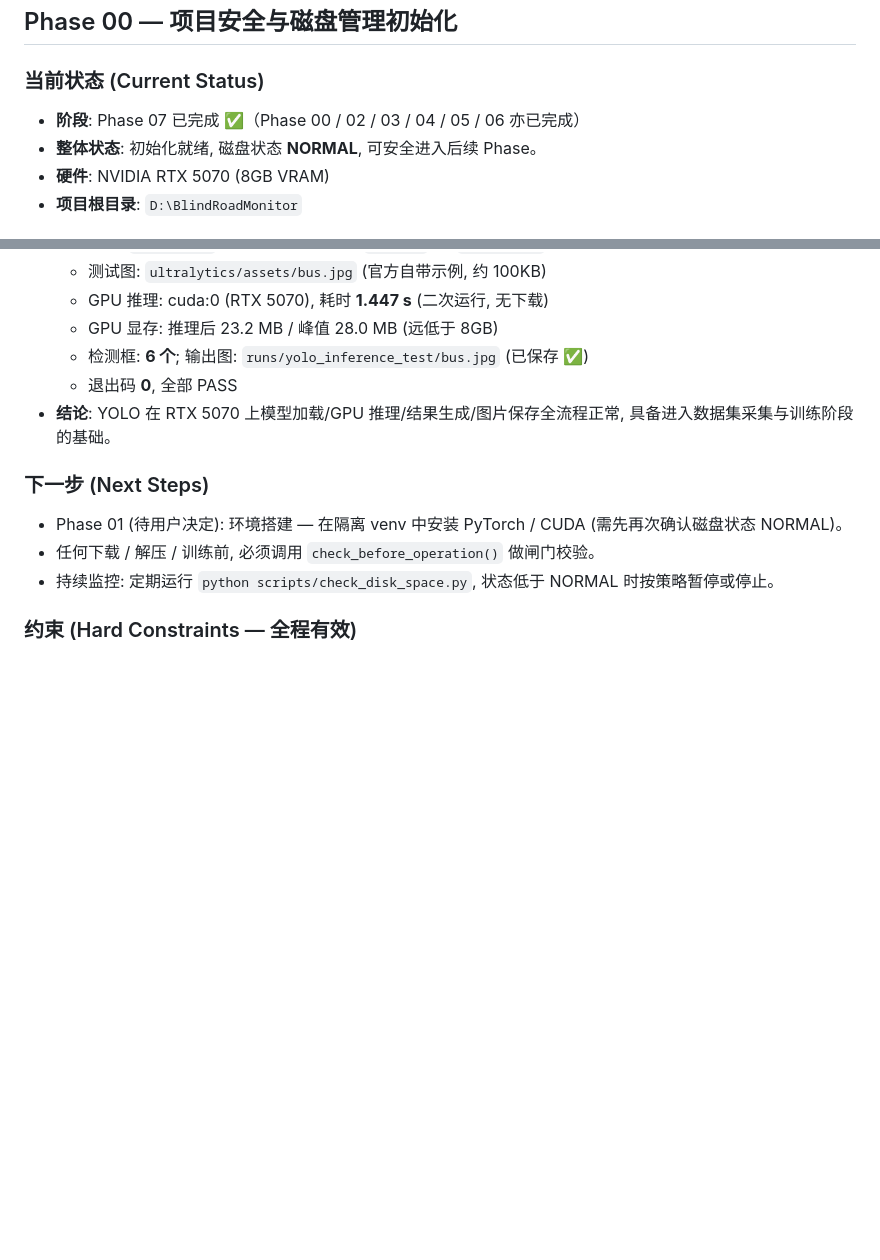
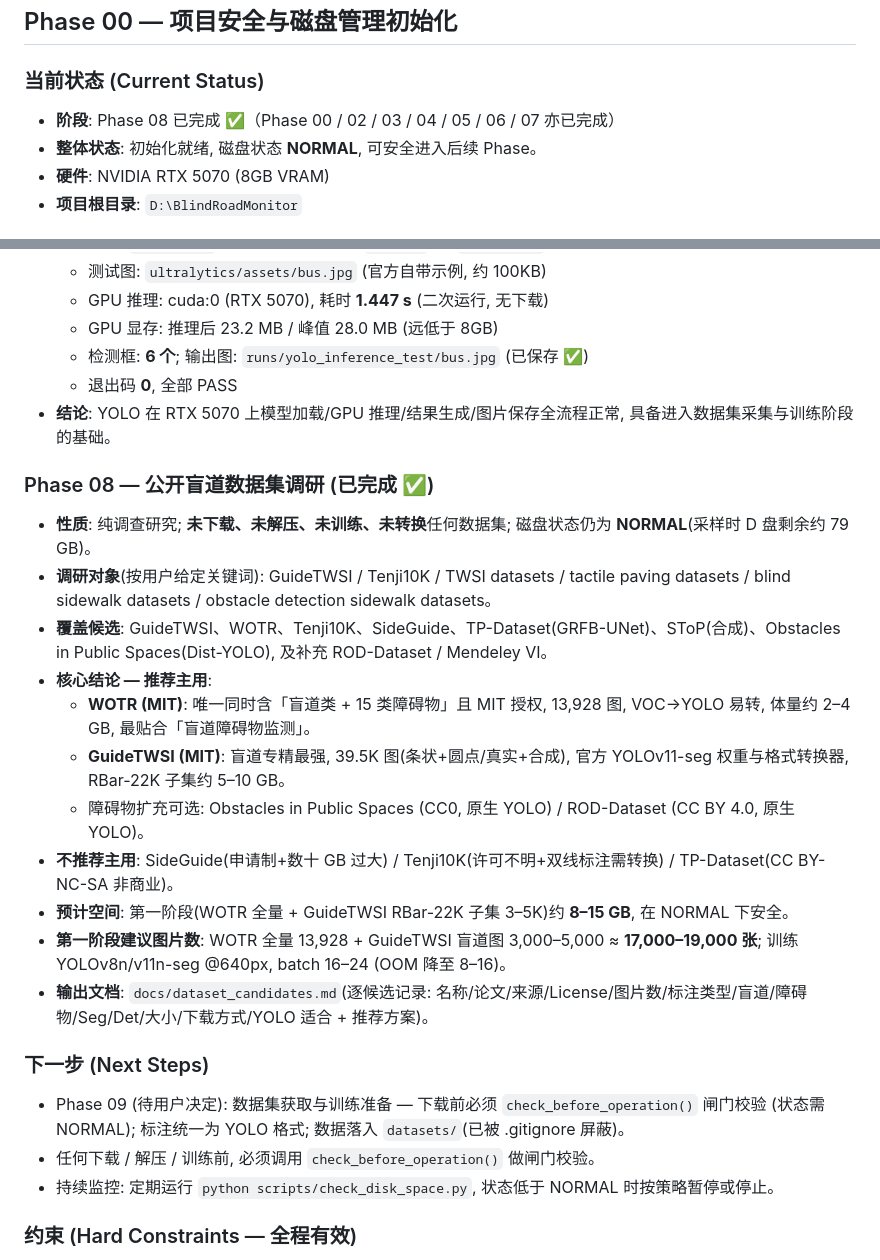
Before and after one commit to zaogao00/BlindRoadMonitor, a Markdown page: PROJECT_STATUS.md, 2 parts joined by grey strips. GitHub-like rendering; blank space fills up the shorter version.

Commit message:
Phase 08: dataset research

```diff
--- a/PROJECT_STATUS.md
+++ b/PROJECT_STATUS.md
@@ -3,7 +3,7 @@
 ## Phase 00 — 项目安全与磁盘管理初始化
 
 ### 当前状态 (Current Status)
-- **阶段**: Phase 07 已完成 ✅（Phase 00 / 02 / 03 / 04 / 05 / 06 亦已完成）
+- **阶段**: Phase 08 已完成 ✅（Phase 00 / 02 / 03 / 04 / 05 / 06 / 07 亦已完成）
 - **整体状态**: 初始化就绪, 磁盘状态 **NORMAL**, 可安全进入后续 Phase。
 - **硬件**: NVIDIA RTX 5070 (8GB VRAM)
 - **项目根目录**: `D:\BlindRoadMonitor`
@@ -104,8 +104,21 @@
   - 退出码 **0**, 全部 PASS
 - **结论**: YOLO 在 RTX 5070 上模型加载/GPU 推理/结果生成/图片保存全流程正常, 具备进入数据集采集与训练阶段的基础。
 
+### Phase 08 — 公开盲道数据集调研 (已完成 ✅)
+- **性质**: 纯调查研究; **未下载、未解压、未训练、未转换**任何数据集; 磁盘状态仍为 **NORMAL**(采样时 D 盘剩余约 79 GB)。
+- **调研对象**(按用户给定关键词): GuideTWSI / Tenji10K / TWSI datasets / tactile paving datasets / blind sidewalk datasets / obstacle detection sidewalk datasets。
+- **覆盖候选**: GuideTWSI、WOTR、Tenji10K、SideGuide、TP-Dataset(GRFB-UNet)、SToP(合成)、Obstacles in Public Spaces(Dist-YOLO), 及补充 ROD-Dataset / Mendeley VI。
+- **核心结论 — 推荐主用**:
+  - **WOTR (MIT)**: 唯一同时含「盲道类 + 15 类障碍物」且 MIT 授权, 13,928 图, VOC→YOLO 易转, 体量约 2–4 GB, 最贴合「盲道障碍物监测」。
+  - **GuideTWSI (MIT)**: 盲道专精最强, 39.5K 图(条状+圆点/真实+合成), 官方 YOLOv11-seg 权重与格式转换器, RBar-22K 子集约 5–10 GB。
+  - 障碍物扩充可选: Obstacles in Public Spaces (CC0, 原生 YOLO) / ROD-Dataset (CC BY 4.0, 原生 YOLO)。
+- **不推荐主用**: SideGuide(申请制+数十 GB 过大) / Tenji10K(许可不明+双线标注需转换) / TP-Dataset(CC BY-NC-SA 非商业)。
+- **预计空间**: 第一阶段(WOTR 全量 + GuideTWSI RBar-22K 子集 3–5K)约 **8–15 GB**, 在 NORMAL 下安全。
+- **第一阶段建议图片数**: WOTR 全量 13,928 + GuideTWSI 盲道图 3,000–5,000 ≈ **17,000–19,000 张**; 训练 YOLOv8n/v11n-seg @640px, batch 16–24 (OOM 降至 8–16)。
+- **输出文档**: `docs/dataset_candidates.md`(逐候选记录: 名称/论文/来源/License/图片数/标注类型/盲道/障碍物/Seg/Det/大小/下载方式/YOLO 适合 + 推荐方案)。
+
 ### 下一步 (Next Steps)
-- Phase 01 (待用户决定): 环境搭建 — 在隔离 venv 中安装 PyTorch / CUDA (需先再次确认磁盘状态 NORMAL)。
+- Phase 09 (待用户决定): 数据集获取与训练准备 — 下载前必须 `check_before_operation()` 闸门校验 (状态需 NORMAL); 标注统一为 YOLO 格式; 数据落入 `datasets/`(已被 .gitignore 屏蔽)。
 - 任何下载 / 解压 / 训练前, 必须调用 `check_before_operation()` 做闸门校验。
 - 持续监控: 定期运行 `python scripts/check_disk_space.py`, 状态低于 NORMAL 时按策略暂停或停止。
 
```
Also changed, not shown: CHANGELOG.md (+22 -0 lines), docs/dataset_candidates.md (added, +233 -0 lines).
